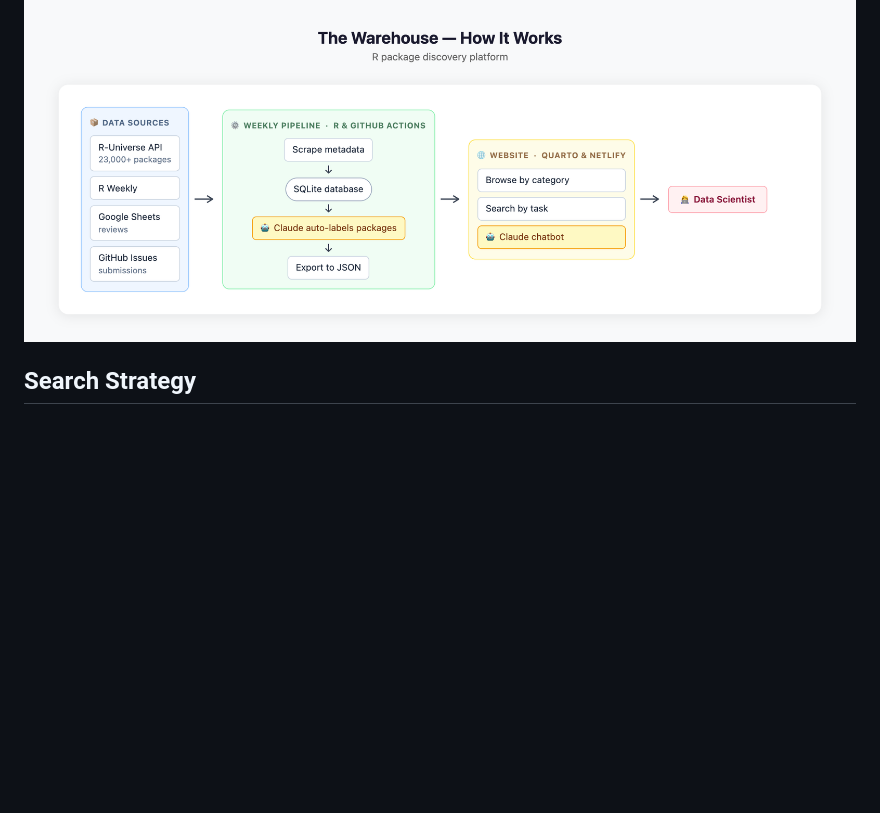
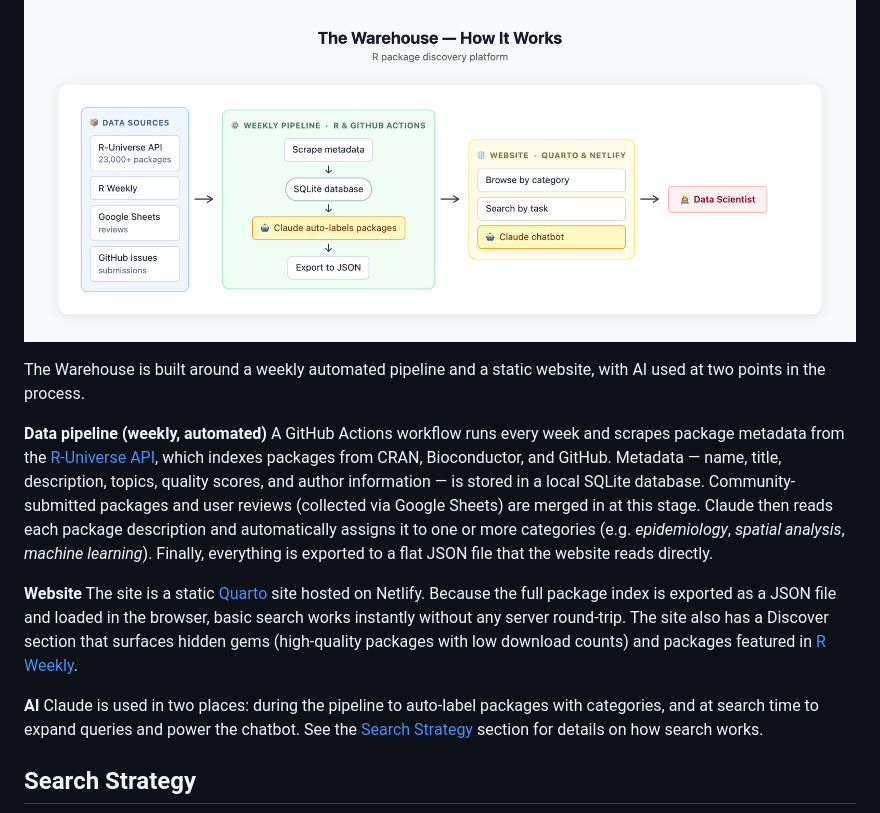
Before and after one commit to kylieainslie/warehouse, a Markdown page: README.md, the part around the change. Rendered like a GitHub page; blank space fills up the shorter version.

Commit message:
Add How It Works description to README
Plain-language explanation of the weekly data pipeline, static website architecture, and where AI fits in, with a cross-reference to the Search Strategy section.

Co-Authored-By: Claude Sonnet 4.6 <noreply@anthropic.com>

```diff
--- a/README.md
+++ b/README.md
@@ -18,6 +18,17 @@ Find R packages by what they do, not what they're called.
 ## How It Works
 
 ![The Warehouse — How It Works](architecture.png)
+
+The Warehouse is built around a weekly automated pipeline and a static website, with AI used at two points in the process.
+
+**Data pipeline (weekly, automated)**
+A GitHub Actions workflow runs every week and scrapes package metadata from the [R-Universe API](https://r-universe.dev), which indexes packages from CRAN, Bioconductor, and GitHub. Metadata — name, title, description, topics, quality scores, and author information — is stored in a local SQLite database. Community-submitted packages and user reviews (collected via Google Sheets) are merged in at this stage. Claude then reads each package description and automatically assigns it to one or more categories (e.g. *epidemiology*, *spatial analysis*, *machine learning*). Finally, everything is exported to a flat JSON file that the website reads directly.
+
+**Website**
+The site is a static [Quarto](https://quarto.org) site hosted on Netlify. Because the full package index is exported as a JSON file and loaded in the browser, basic search works instantly without any server round-trip. The site also has a Discover section that surfaces hidden gems (high-quality packages with low download counts) and packages featured in [R Weekly](https://rweekly.org).
+
+**AI**
+Claude is used in two places: during the pipeline to auto-label packages with categories, and at search time to expand queries and power the chatbot. See the [Search Strategy](#search-strategy) section for details on how search works.
 
 ## Search Strategy
 
```
